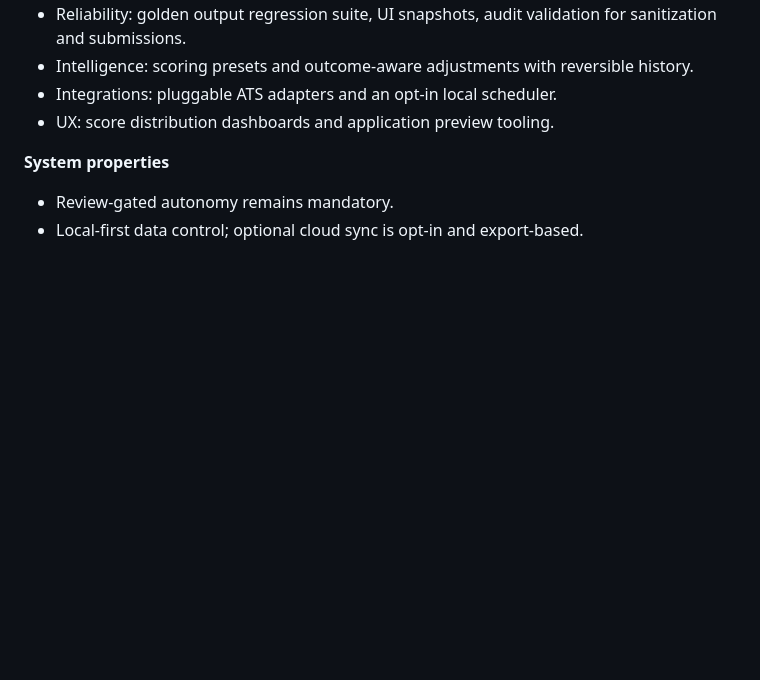
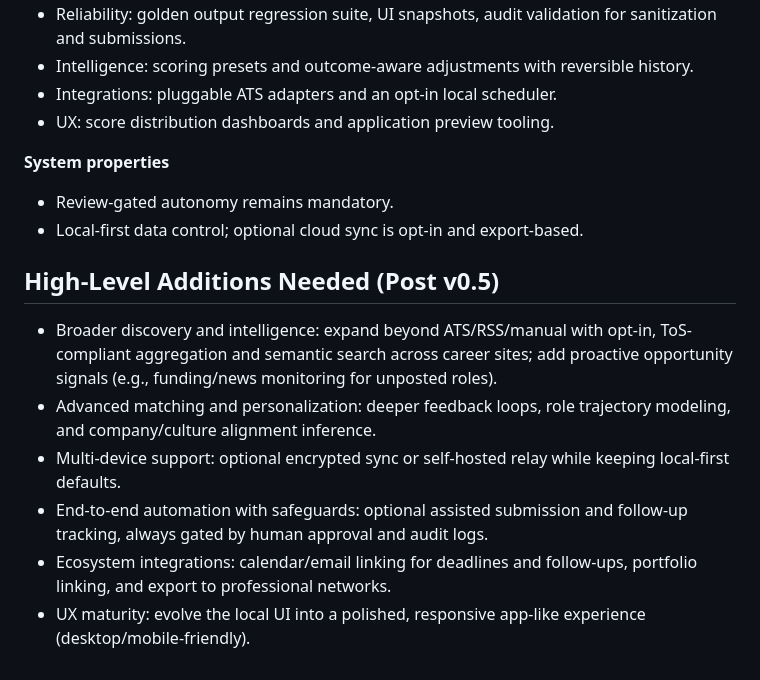
Before and after one commit to RobLe3/applicant, a Markdown page: docs/concept-high-level.md, the part around the change. GitHub-like rendering; blank space fills up the shorter version.

```diff
--- a/docs/concept-high-level.md
+++ b/docs/concept-high-level.md
@@ -84,3 +84,11 @@ The next phases extend reliability, personalization, integration, and UX while p
 **System properties**
 - Review-gated autonomy remains mandatory.
 - Local-first data control; optional cloud sync is opt-in and export-based.
+
+## High-Level Additions Needed (Post v0.5)
+- Broader discovery and intelligence: expand beyond ATS/RSS/manual with opt-in, ToS-compliant aggregation and semantic search across career sites; add proactive opportunity signals (e.g., funding/news monitoring for unposted roles).
+- Advanced matching and personalization: deeper feedback loops, role trajectory modeling, and company/culture alignment inference.
+- Multi-device support: optional encrypted sync or self-hosted relay while keeping local-first defaults.
+- End-to-end automation with safeguards: optional assisted submission and follow-up tracking, always gated by human approval and audit logs.
+- Ecosystem integrations: calendar/email linking for deadlines and follow-ups, portfolio linking, and export to professional networks.
+- UX maturity: evolve the local UI into a polished, responsive app-like experience (desktop/mobile-friendly).
```
Also changed, not shown: Agents.md (+1 -0 lines), docs/concept-detail.md (+27 -0 lines).
